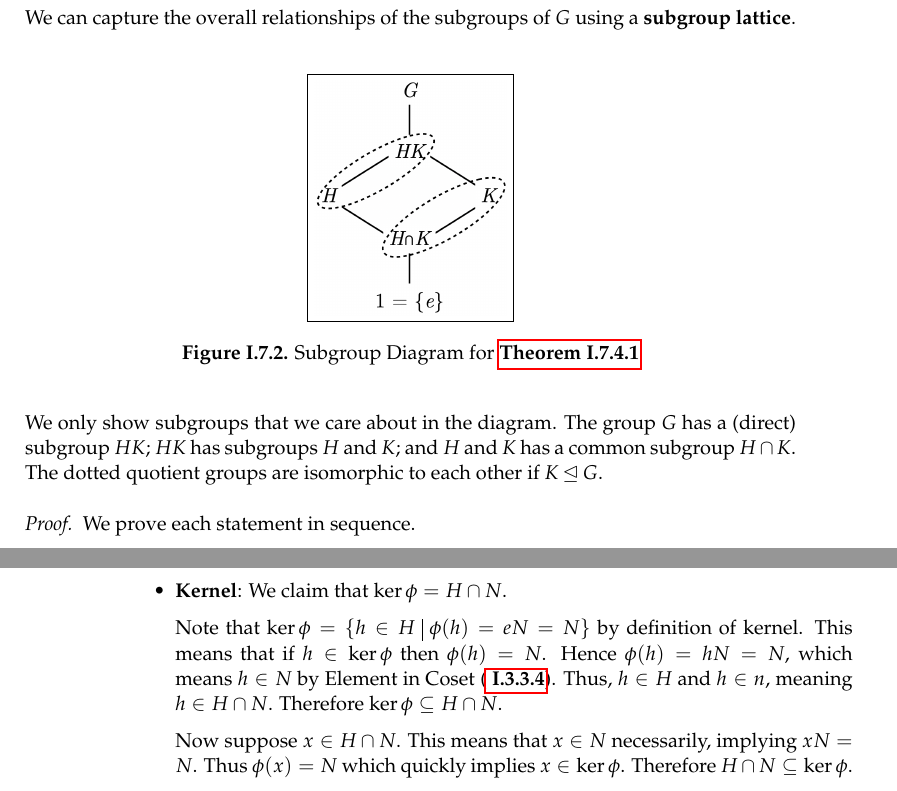
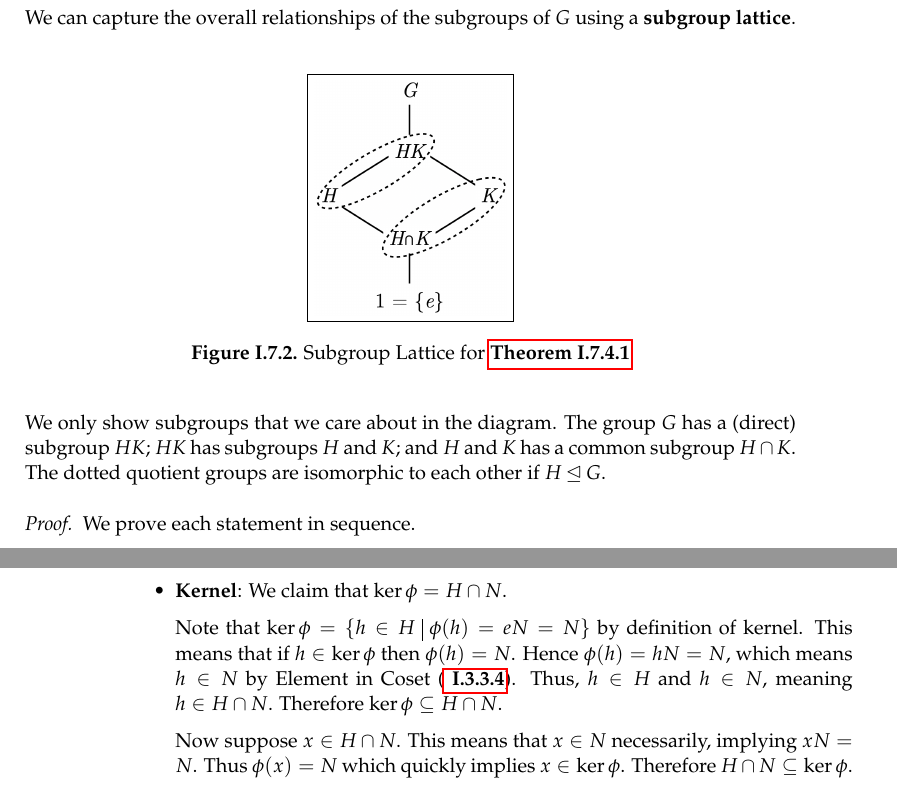
Before and after one commit to PhotonicGluon/Abstract-Algebra-Book, a LaTeX thesis (volume1.tex, which reads volume1/further-homomorphisms.tex): two parts of pages 77 and 78 of 202, joined at a grey line, cut so that both start at the same text. Compiled offline with pdfLaTeX.

Commit message:
Fix minor issues in chapter I.7

```diff
--- a/volume1.tex
+++ b/volume1.tex
@@ -2,7 +2,7 @@
 \usepackage{xr}
 
 %=========== Global Variables ============
-\newcommand{\version}{0.17}
+\newcommand{\version}{0.18}
 \newcommand{\volumenumber}{1}
 \newcommand{\volumename}{Groups}
 \newcommand{\volumeimage}{icosahedron.png}
--- a/volume1/further-homomorphisms.tex
+++ b/volume1/further-homomorphisms.tex
@@ -213,10 +213,10 @@ We can capture the overall relationships of the subgroups of $G$ using a \textbf
 \begin{figure}[h]
     \centering
     \fbox{\includegraphics[width=0.25\textwidth]{further-homomorphisms/iso-2-subgroup-diagram.png}}
-    \caption{Subgroup Diagram for \myreffigures{thrm-isomorphism-2}}
+    \caption{Subgroup Lattice for \myreffigures{thrm-isomorphism-2}}
 \end{figure}
 
-We only show subgroups that we care about in the diagram. The group $G$ has a (direct) subgroup $HK$; $HK$ has subgroups $H$ and $K$; and $H$ and $K$ has a common subgroup $H\cap K$. The dotted quotient groups are isomorphic to each other if $K \unlhd G$.
+We only show subgroups that we care about in the diagram. The group $G$ has a (direct) subgroup $HK$; $HK$ has subgroups $H$ and $K$; and $H$ and $K$ has a common subgroup $H\cap K$. The dotted quotient groups are isomorphic to each other if $H \unlhd G$.
 
 \begin{proof}
     We prove each statement in sequence.
@@ -254,7 +254,7 @@ We only show subgroups that we care about in the diagram. The group $G$ has a (d
 
             \item \textbf{Kernel}: We claim that $\ker\phi = H \cap N$.
 
-            Note that $\ker\phi = \{h \in H \vert \phi(h) = eN = N\}$ by definition of kernel. This means that if $h \in \ker\phi$ then $\phi(h) = N$. Hence $\phi(h) = hN = N$, which means $h \in N$ by Element in Coset (\myref{corollary-equivalence-of-element-in-coset}). Thus, $h \in H$ and $h \in n$, meaning $h \in H \cap N$. Therefore $\ker \phi \subseteq H \cap N$.
+            Note that $\ker\phi = \{h \in H \vert \phi(h) = eN = N\}$ by definition of kernel. This means that if $h \in \ker\phi$ then $\phi(h) = N$. Hence $\phi(h) = hN = N$, which means $h \in N$ by Element in Coset (\myref{corollary-equivalence-of-element-in-coset}). Thus, $h \in H$ and $h \in N$, meaning $h \in H \cap N$. Therefore $\ker \phi \subseteq H \cap N$.
 
             Now suppose $x \in H \cap N$. This means that $x \in N$ necessarily, implying $xN = N$. Thus $\phi(x) = N$ which quickly implies $x \in \ker\phi$. Therefore $H \cap N \subseteq \ker\phi$.
 
```
